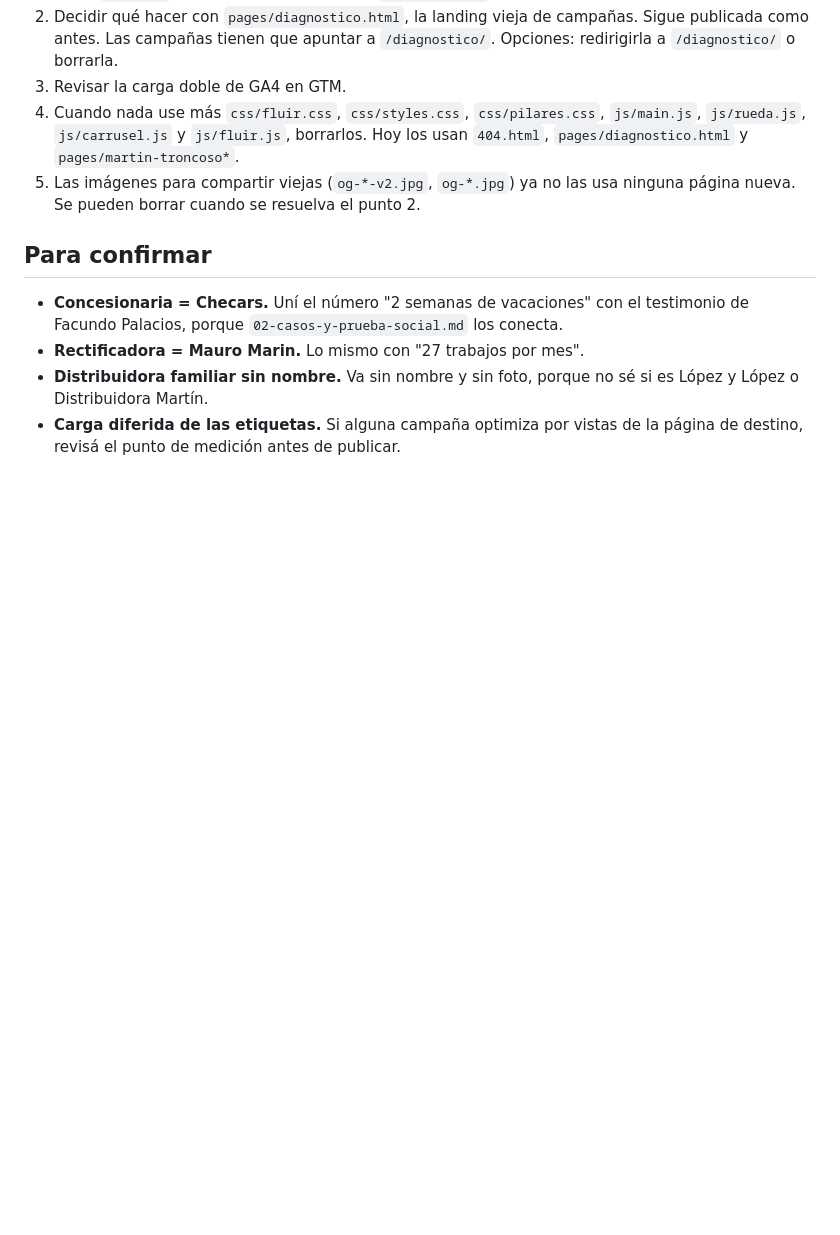
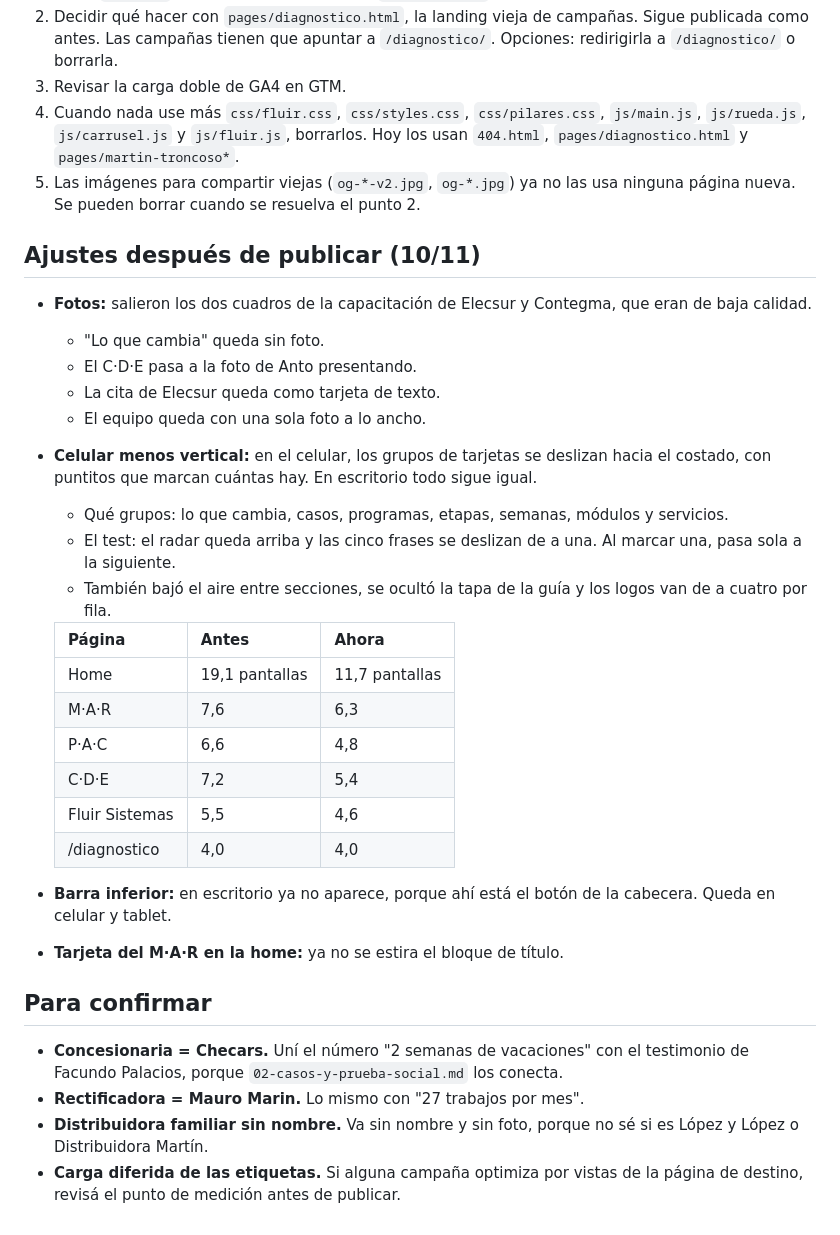
Before and after one commit to EmanuelGBolig/fluir-negocios-landing, a Markdown page: docs/rediseno-notas.md, the part around the change. Rendered like a GitHub page; blank space fills up the shorter version.

Commit message:
Notas: ajustes de fotos y de la versión celular
Co-Authored-By: Claude Opus 5.5 <noreply@anthropic.com>

```diff
--- a/docs/rediseno-notas.md
+++ b/docs/rediseno-notas.md
@@ -263,6 +263,30 @@ Las cuatro páginas ya usan el sistema nuevo y salieron publicadas junto con la
 4. Cuando nada use más `css/fluir.css`, `css/styles.css`, `css/pilares.css`, `js/main.js`, `js/rueda.js`, `js/carrusel.js` y `js/fluir.js`, borrarlos. Hoy los usan `404.html`, `pages/diagnostico.html` y `pages/martin-troncoso*`.
 5. Las imágenes para compartir viejas (`og-*-v2.jpg`, `og-*.jpg`) ya no las usa ninguna página nueva. Se pueden borrar cuando se resuelva el punto 2.
 
+## Ajustes después de publicar (10/11)
+
+- **Fotos:** salieron los dos cuadros de la capacitación de Elecsur y Contegma, que eran de baja calidad.
+  - "Lo que cambia" queda sin foto.
+  - El C·D·E pasa a la foto de Anto presentando.
+  - La cita de Elecsur queda como tarjeta de texto.
+  - El equipo queda con una sola foto a lo ancho.
+- **Celular menos vertical:** en el celular, los grupos de tarjetas se deslizan hacia el costado, con puntitos que marcan cuántas hay. En escritorio todo sigue igual.
+  - Qué grupos: lo que cambia, casos, programas, etapas, semanas, módulos y servicios.
+  - El test: el radar queda arriba y las cinco frases se deslizan de a una. Al marcar una, pasa sola a la siguiente.
+  - También bajó el aire entre secciones, se ocultó la tapa de la guía y los logos van de a cuatro por fila.
+
+  | Página | Antes | Ahora |
+  |---|---|---|
+  | Home | 19,1 pantallas | 11,7 pantallas |
+  | M·A·R | 7,6 | 6,3 |
+  | P·A·C | 6,6 | 4,8 |
+  | C·D·E | 7,2 | 5,4 |
+  | Fluir Sistemas | 5,5 | 4,6 |
+  | /diagnostico | 4,0 | 4,0 |
+
+- **Barra inferior:** en escritorio ya no aparece, porque ahí está el botón de la cabecera. Queda en celular y tablet.
+- **Tarjeta del M·A·R en la home:** ya no se estira el bloque de título.
+
 ## Para confirmar
 
 - **Concesionaria = Checars.** Uní el número "2 semanas de vacaciones" con el testimonio de Facundo Palacios, porque `02-casos-y-prueba-social.md` los conecta.
```
